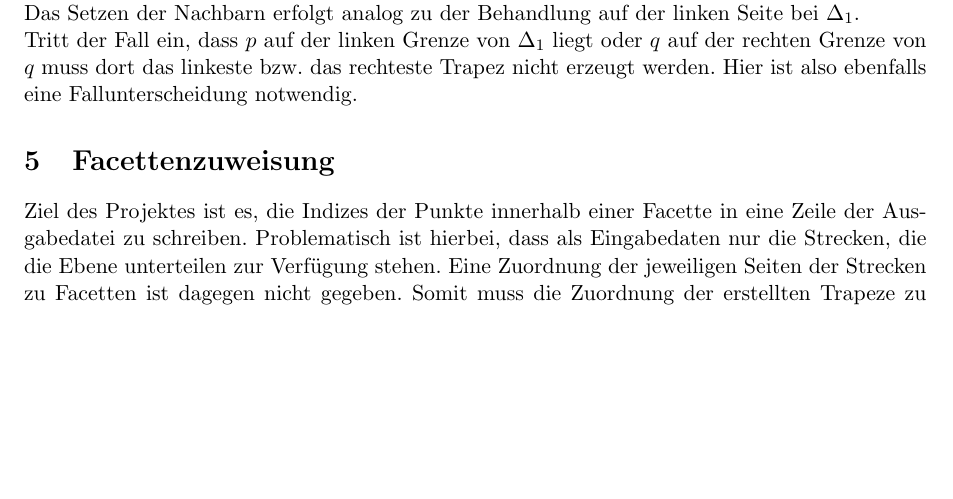
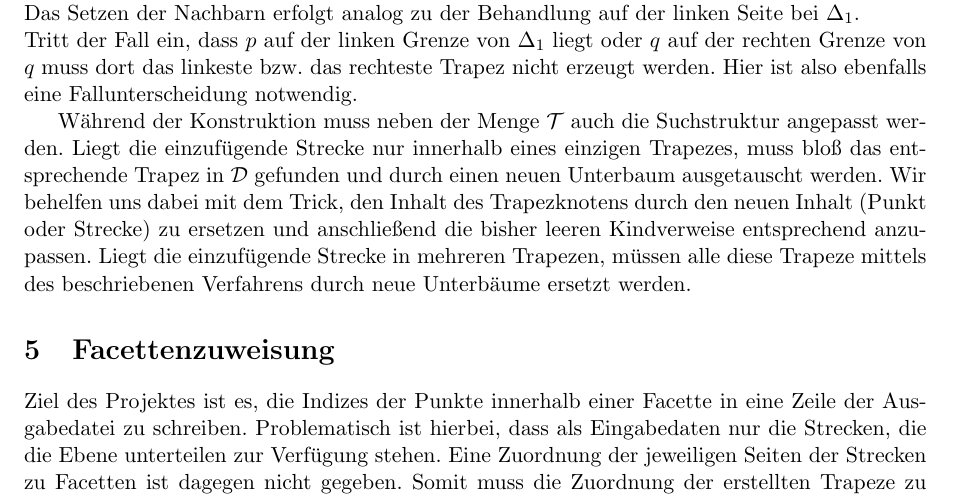
Before and after one commit to chris-code/AlGeo-Projekt, a LaTeX document (doc/Report.tex): part of page 5 of 8, cut so that both start at the same text, the shorter picture padded with empty space. Compiled offline with pdfLaTeX.

Commit message:
Im Kapitel Konstruktionsalgorithmus wurde eine Beschreibung hinzugefügt, wie die Suchstruktur angepasst wird

```diff
--- a/doc/Report.tex
+++ b/doc/Report.tex
@@ -261,6 +261,8 @@ Anschließend beginnen wir mit einer Schleife, welche über die $\Delta_i$ Trape
 Dort muss sowohl das rechteste Trapez rechtsseitig von Punkt $q$ erstellt werden als auch ermittelt werden, wie mit dem Ausschnitt von $\Delta_n$ links von Punkt $q$ zu verfahren ist. Es kann zum einen der Fall eintreten, dass das Trapez links von $q$ oberhalb der Strecke die gleiche obere Kante wie das letzte $\Delta_u$ hat. In diesem Fall werden beide Trapeze verschmolzen. Andernfalls werden sowohl das letzte $\Delta_u$ als auch der betrachtete Teil von $\Delta_n$ \T hinzugefügt. Das Setzen der Nachbarn erfolgt analog zu der Behandlung auf der linken Seite bei $\Delta_1$.\\
 Tritt der Fall ein, dass $p$ auf der linken Grenze von $\Delta_1$ liegt oder $q$ auf der rechten Grenze von $q$ muss dort das linkeste bzw. das rechteste Trapez nicht erzeugt werden. Hier ist also ebenfalls eine Fallunterscheidung notwendig.
 
+Während der Konstruktion muss neben der Menge \T auch die Suchstruktur angepasst werden. Liegt die einzufügende Strecke nur innerhalb eines einzigen Trapezes, muss bloß das entsprechende Trapez in \D gefunden und durch einen neuen Unterbaum ausgetauscht werden. Wir behelfen uns dabei mit dem Trick, den Inhalt des Trapezknotens durch den neuen Inhalt (Punkt oder Strecke) zu ersetzen und anschließend die bisher leeren Kindverweise entsprechend anzupassen. Liegt die einzufügende Strecke in mehreren Trapezen, müssen alle diese Trapeze mittels des beschriebenen Verfahrens durch neue Unterbäume ersetzt werden.
+
 \section{Facettenzuweisung}
 Ziel des Projektes ist es, die Indizes der Punkte innerhalb einer Facette in eine Zeile der Ausgabedatei zu schreiben. Problematisch ist hierbei, dass als Eingabedaten nur die Strecken, die die Ebene unterteilen zur Verfügung stehen. Eine Zuordnung der jeweiligen Seiten der Strecken zu Facetten ist dagegen nicht gegeben. Somit muss die Zuordnung der erstellten Trapeze zu der passenden Facette noch berechnet werden. Hier ist die zentrale Beobachtung, dass zwei Trapeze in einer Facette liegen, wenn sie einander über Nachbarschaftsbeziehungen (evtl. mit Zwischentrapezen) erreichen können. Ein geeigneter Algorithmus ist also
 
```
